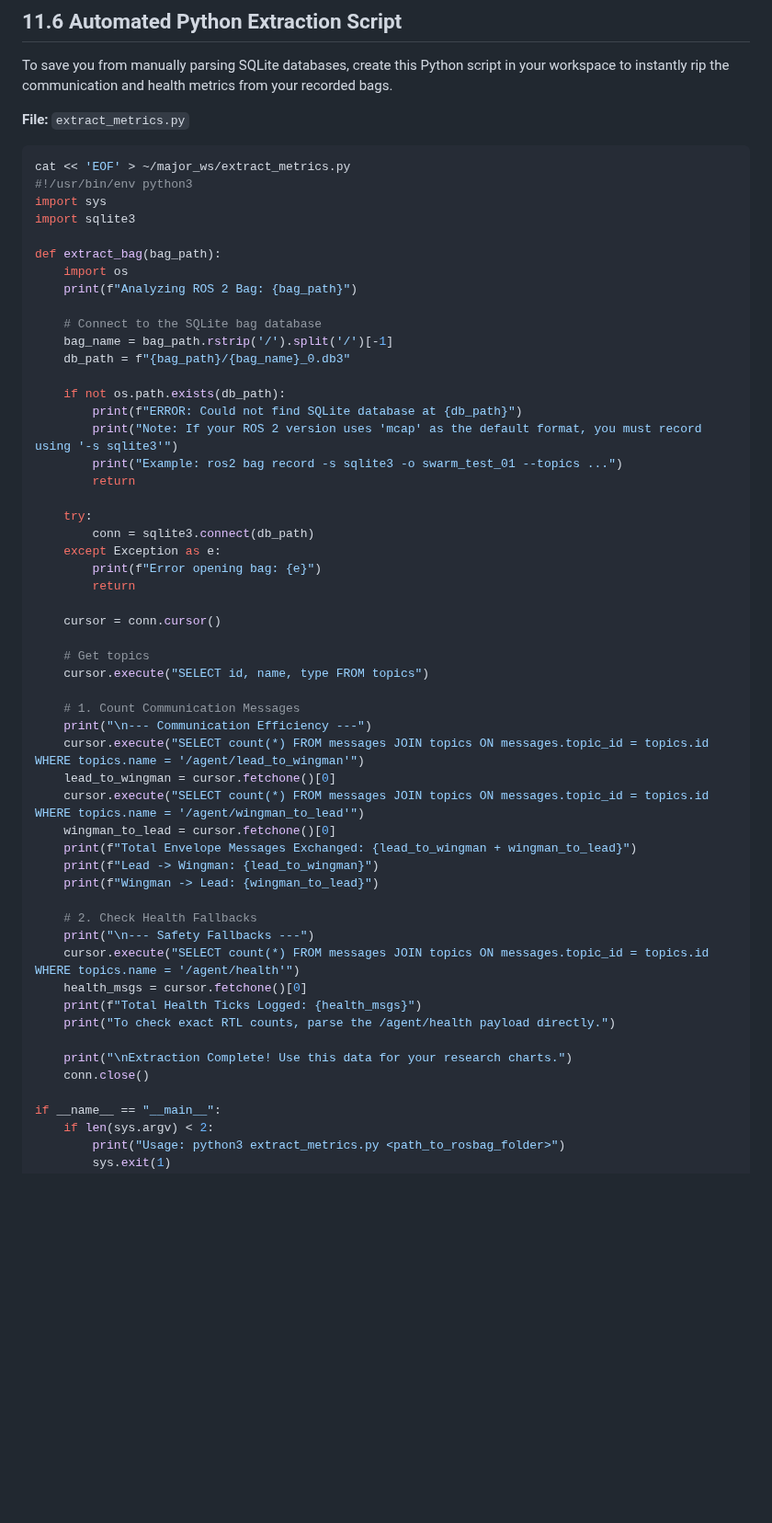
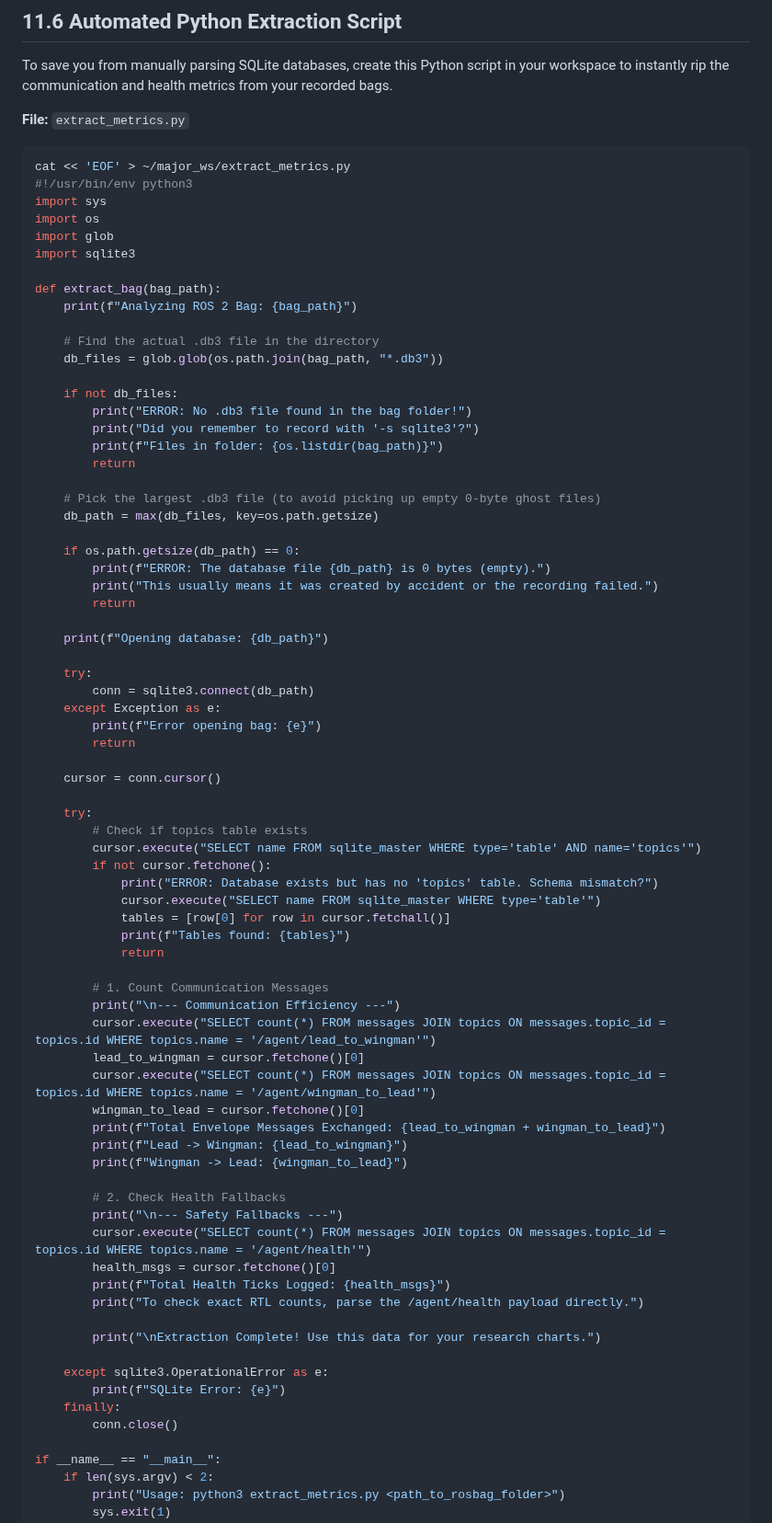
Before and after one commit to DevrG03/Major-Proj, a Markdown page: tutorial_part_11_research_metrics.md, the part around the change. Shown at 92% size. Drawn GitHub-style; blank space fills up the shorter version.

Commit message:
final eval v2

```diff
--- a/tutorial_part_11_research_metrics.md
+++ b/tutorial_part_11_research_metrics.md
@@ -137,21 +137,31 @@ To save you from manually parsing SQLite databases, create this Python script in
 cat << 'EOF' > ~/major_ws/extract_metrics.py
 #!/usr/bin/env python3
 import sys
+import os
+import glob
 import sqlite3
 
 def extract_bag(bag_path):
-    import os
     print(f"Analyzing ROS 2 Bag: {bag_path}")
 
-    # Connect to the SQLite bag database
-    bag_name = bag_path.rstrip('/').split('/')[-1]
-    db_path = f"{bag_path}/{bag_name}_0.db3"
+    # Find the actual .db3 file in the directory
+    db_files = glob.glob(os.path.join(bag_path, "*.db3"))
 
-    if not os.path.exists(db_path):
-        print(f"ERROR: Could not find SQLite database at {db_path}")
-        print("Note: If your ROS 2 version uses 'mcap' as the default format, you must record using '-s sqlite3'")
-        print("Example: ros2 bag record -s sqlite3 -o swarm_test_01 --topics ...")
+    if not db_files:
+        print("ERROR: No .db3 file found in the bag folder!")
+        print("Did you remember to record with '-s sqlite3'?")
+        print(f"Files in folder: {os.listdir(bag_path)}")
         return
+
+    # Pick the largest .db3 file (to avoid picking up empty 0-byte ghost files)
+    db_path = max(db_files, key=os.path.getsize)
+
+    if os.path.getsize(db_path) == 0:
+        print(f"ERROR: The database file {db_path} is 0 bytes (empty).")
+        print("This usually means it was created by accident or the recording failed.")
+        return
+
+    print(f"Opening database: {db_path}")
 
     try:
         conn = sqlite3.connect(db_path)
@@ -161,28 +171,39 @@ def extract_bag(bag_path):
 
     cursor = conn.cursor()
 
-    # Get topics
-    cursor.execute("SELECT id, name, type FROM topics")
+    try:
+        # Check if topics table exists
+        cursor.execute("SELECT name FROM sqlite_master WHERE type='table' AND name='topics'")
+        if not cursor.fetchone():
+            print("ERROR: Database exists but has no 'topics' table. Schema mismatch?")
+            cursor.execute("SELECT name FROM sqlite_master WHERE type='table'")
+            tables = [row[0] for row in cursor.fetchall()]
+            print(f"Tables found: {tables}")
+            return
 
-    # 1. Count Communication Messages
-    print("\n--- Communication Efficiency ---")
-    cursor.execute("SELECT count(*) FROM messages JOIN topics ON messages.topic_id = topics.id WHERE topics.name = '/agent/lead_to_wingman'")
-    lead_to_wingman = cursor.fetchone()[0]
-    cursor.execute("SELECT count(*) FROM messages JOIN topics ON messages.topic_id = topics.id WHERE topics.name = '/agent/wingman_to_lead'")
-    wingman_to_lead = cursor.fetchone()[0]
-    print(f"Total Envelope Messages Exchanged: {lead_to_wingman + wingman_to_lead}")
-    print(f"Lead -> Wingman: {lead_to_wingman}")
-    print(f"Wingman -> Lead: {wingman_to_lead}")
+        # 1. Count Communication Messages
+        print("\n--- Communication Efficiency ---")
+        cursor.execute("SELECT count(*) FROM messages JOIN topics ON messages.topic_id = topics.id WHERE topics.name = '/agent/lead_to_wingman'")
+        lead_to_wingman = cursor.fetchone()[0]
+        cursor.execute("SELECT count(*) FROM messages JOIN topics ON messages.topic_id = topics.id WHERE topics.name = '/agent/wingman_to_lead'")
+        wingman_to_lead = cursor.fetchone()[0]
+        print(f"Total Envelope Messages Exchanged: {lead_to_wingman + wingman_to_lead}")
+        print(f"Lead -> Wingman: {lead_to_wingman}")
+        print(f"Wingman -> Lead: {wingman_to_lead}")
 
-    # 2. Check Health Fallbacks
-    print("\n--- Safety Fallbacks ---")
-    cursor.execute("SELECT count(*) FROM messages JOIN topics ON messages.topic_id = topics.id WHERE topics.name = '/agent/health'")
-    health_msgs = cursor.fetchone()[0]
-    print(f"Total Health Ticks Logged: {health_msgs}")
-    print("To check exact RTL counts, parse the /agent/health payload directly.")
+        # 2. Check Health Fallbacks
+        print("\n--- Safety Fallbacks ---")
+        cursor.execute("SELECT count(*) FROM messages JOIN topics ON messages.topic_id = topics.id WHERE topics.name = '/agent/health'")
+        health_msgs = cursor.fetchone()[0]
+        print(f"Total Health Ticks Logged: {health_msgs}")
+        print("To check exact RTL counts, parse the /agent/health payload directly.")
 
-    print("\nExtraction Complete! Use this data for your research charts.")
-    conn.close()
+        print("\nExtraction Complete! Use this data for your research charts.")
+
+    except sqlite3.OperationalError as e:
+        print(f"SQLite Error: {e}")
+    finally:
+        conn.close()
 
 if __name__ == "__main__":
     if len(sys.argv) < 2:
```
